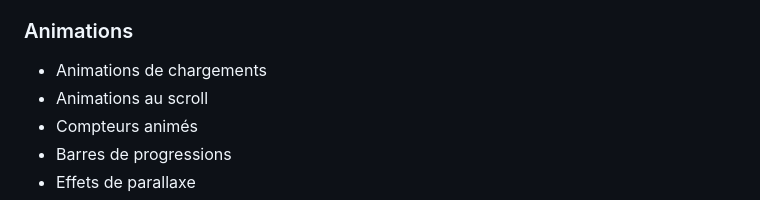
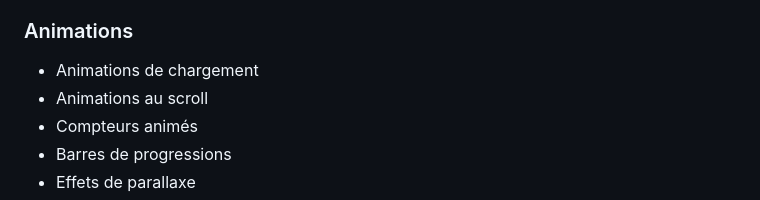
Before and after one commit to LindsayRKG/Pat_Patrouille, a Markdown page: README.md, the part around the change. Rendered like a GitHub page.

```diff
--- a/README.md
+++ b/README.md
@@ -131,7 +131,7 @@ Le portfolio est entièrement responsive avec des breakpoints pour :
 - **Modal** - Fenêtres modales
 
 ### Animations
-- Animations de chargements
+- Animations de chargement
 - Animations au scroll
 - Compteurs animés
 - Barres de progressions
```
